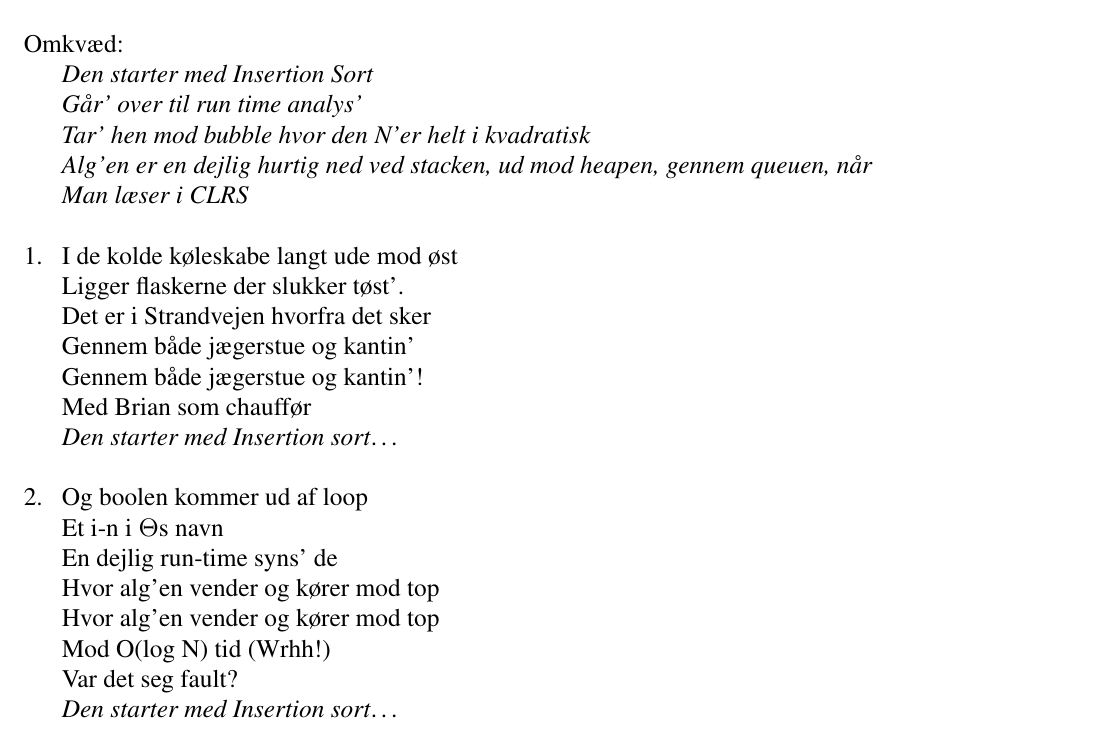
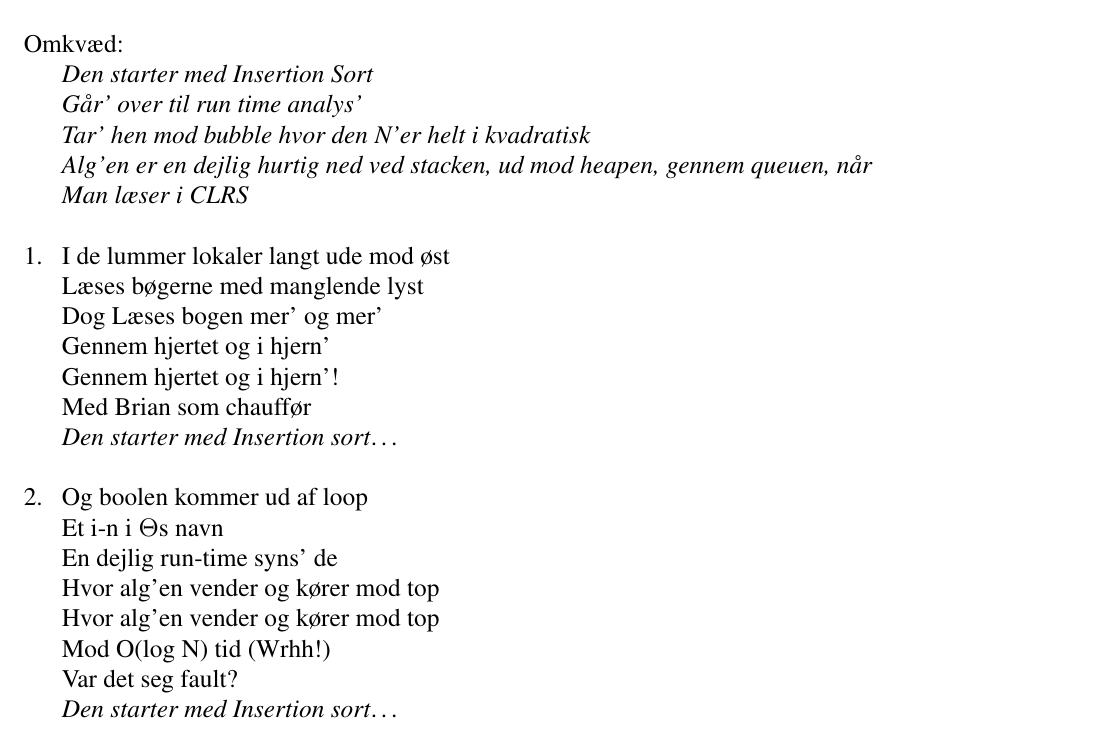
Before and after one commit to f-klubben/sangbog, a LaTeX document (main.tex, which reads sange/CLRS.tex): part of page 29 of 62, cut so that both start at the same text. Compiled offline with pdfLaTeX.

Commit message:
Major changes
I use Sebastian's verse rather than my own

```diff
--- a/sange/CLRS.tex
+++ b/sange/CLRS.tex
@@ -17,11 +17,11 @@
     \end{omkvaed}
 
     \begin{vers}
-    I de kolde køleskabe langt ude mod øst
-    Ligger flaskerne der slukker tøst'.
-    Det er i Strandvejen hvorfra det sker
-    Gennem både jægerstue og kantin'
-    Gennem både jægerstue og kantin'!
+    I de lummer lokaler langt ude mod øst
+    Læses bøgerne med manglende lyst
+    Dog Læses bogen mer' og mer'
+    Gennem hjertet og i hjern'
+    Gennem hjertet og i hjern'!
     Med Brian som chauffør
     \emph{Den starter med Insertion sort}\ldots
     \end{vers}
```
